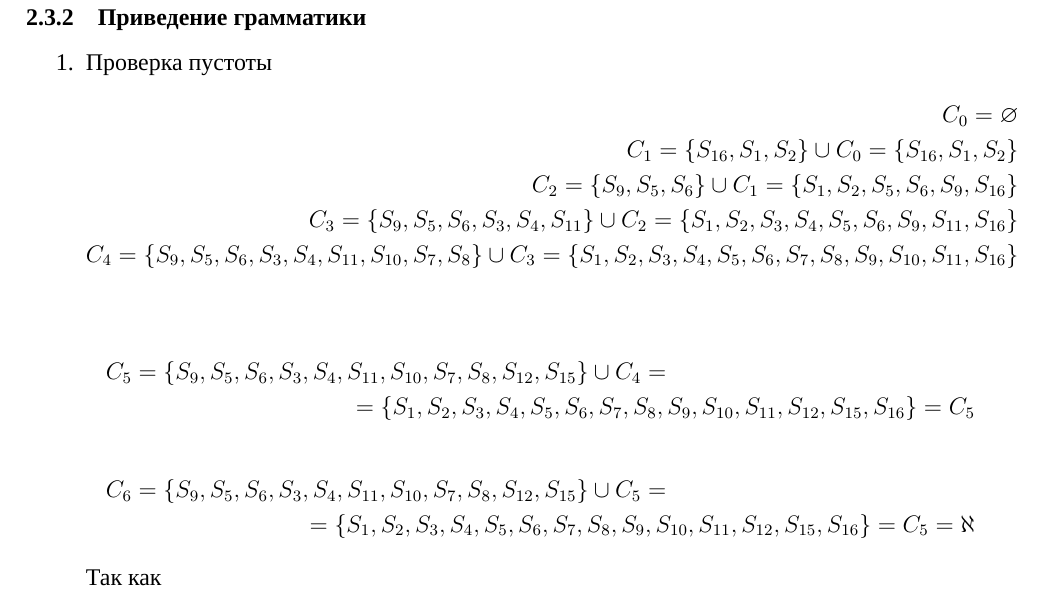
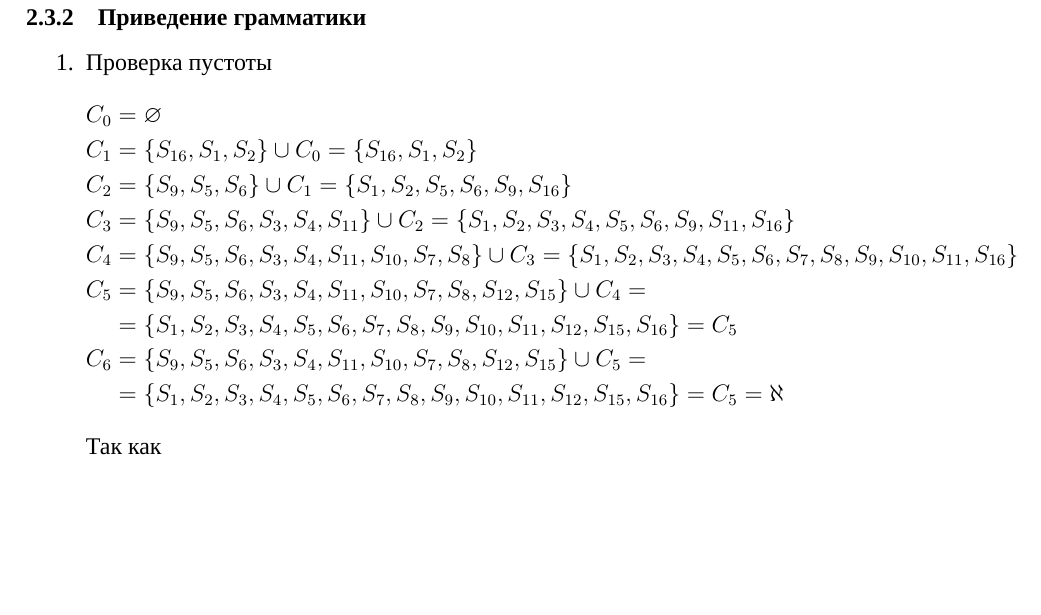
Before and after one commit to SofaaSogo-oh/tofl, a LaTeX document (cw/report/document.tex, which reads cw/report/content/empty.tex): part of page 6 of 6, cut so that both start at the same text, the shorter picture padded with empty space. Compiled offline with XeLaTeX; a missing font is replaced by an installed copy or a similar font.

Commit message:
align fix

```diff
--- a/cw/report/content/empty.tex
+++ b/cw/report/content/empty.tex
@@ -2,20 +2,16 @@
 \begin{enumerate}
 	\item Проверка пустоты
 	      \begin{align*}
-		      C_0 = \varnothing                                                                                                                                  \\
-		      C_1 = \cbr{S_{16}, S_1, S_2} \cup C_0 = \cbr{S_{16}, S_1, S_2}                                                                                     \\
-		      C_2 = \cbr{S_9, S_5, S_6} \cup C_1 = \cbr{S_1, S_2, S_5, S_6, S_9, S_{16}}                                                                         \\
-		      C_3 = \cbr{S_9, S_5, S_6, S_3, S_4, S_{11}} \cup C_2 = \cbr{S_1, S_2, S_3, S_4, S_5, S_6, S_9, S_{11}, S_{16}}                                     \\
-		      C_4 = \cbr{S_9, S_5, S_6, S_3, S_4, S_{11}, S_{10}, S_7, S_8} \cup C_3 = \cbr{S_1, S_2, S_3, S_4, S_5, S_6, S_7, S_8, S_9, S_{10}, S_{11}, S_{16}} \\
+		      C_0 & = \varnothing                                                                                                                                               \\
+		      C_1 & = \cbr{S_{16}, S_1, S_2} \cup C_0 = \cbr{S_{16}, S_1, S_2}                                                                                                  \\
+		      C_2 & = \cbr{S_9, S_5, S_6} \cup C_1 = \cbr{S_1, S_2, S_5, S_6, S_9, S_{16}}                                                                                      \\
+		      C_3 & = \cbr{S_9, S_5, S_6, S_3, S_4, S_{11}} \cup C_2 = \cbr{S_1, S_2, S_3, S_4, S_5, S_6, S_9, S_{11}, S_{16}}                                                  \\
+		      C_4 & = \cbr{S_9, S_5, S_6, S_3, S_4, S_{11}, S_{10}, S_7, S_8} \cup C_3 = \cbr{S_1, S_2, S_3, S_4, S_5, S_6, S_7, S_8, S_9, S_{10}, S_{11}, S_{16}}              \\
+		      C_5 & = \cbr{S_9, S_5, S_6, S_3, S_4, S_{11}, S_{10}, S_7, S_8, S_{12}, S_{15}} \cup C_4 =                                                                        \\
+		          & = \cbr{S_1, S_2, S_3, S_4, S_5, S_6, S_7, S_8, S_9, S_{10}, S_{11}, S_{12}, S_{15}, S_{16}} = C_5                                                           \\
+		      C_6 & = \cbr{S_9, S_5, S_6, S_3, S_4, S_{11}, S_{10}, S_7, S_8, S_{12}, S_{15}} \cup C_5 =                                                                        \\
+		          & = \cbr{S_1, S_2, S_3, S_4, S_5, S_6, S_7, S_8, S_9, S_{10}, S_{11}, S_{12}, S_{15}, S_{16}} = C_5                                                  = \aleph
 	      \end{align*}
-	      \begin{multline*}
-		      C_5 = \cbr{S_9, S_5, S_6, S_3, S_4, S_{11}, S_{10}, S_7, S_8, S_{12}, S_{15}} \cup C_4 =                                                           \\
-		      = \cbr{S_1, S_2, S_3, S_4, S_5, S_6, S_7, S_8, S_9, S_{10}, S_{11}, S_{12}, S_{15}, S_{16}} = C_5
-	      \end{multline*}
-	      \begin{multline*}
-		      C_6 = \cbr{S_9, S_5, S_6, S_3, S_4, S_{11}, S_{10}, S_7, S_8, S_{12}, S_{15}} \cup C_5 =                                                           \\
-		      = \cbr{S_1, S_2, S_3, S_4, S_5, S_6, S_7, S_8, S_9, S_{10}, S_{11}, S_{12}, S_{15}, S_{16}} = C_5                                                  = \aleph
-	      \end{multline*}
 	      Так как
 	      \begin{align}
 		      S = S_{16} \in C_5 \Longrightarrow L(G'_{17}) \not= \varnothing
```
Also changed, not shown: cw/report/out/document.pdf, 3 other files.
